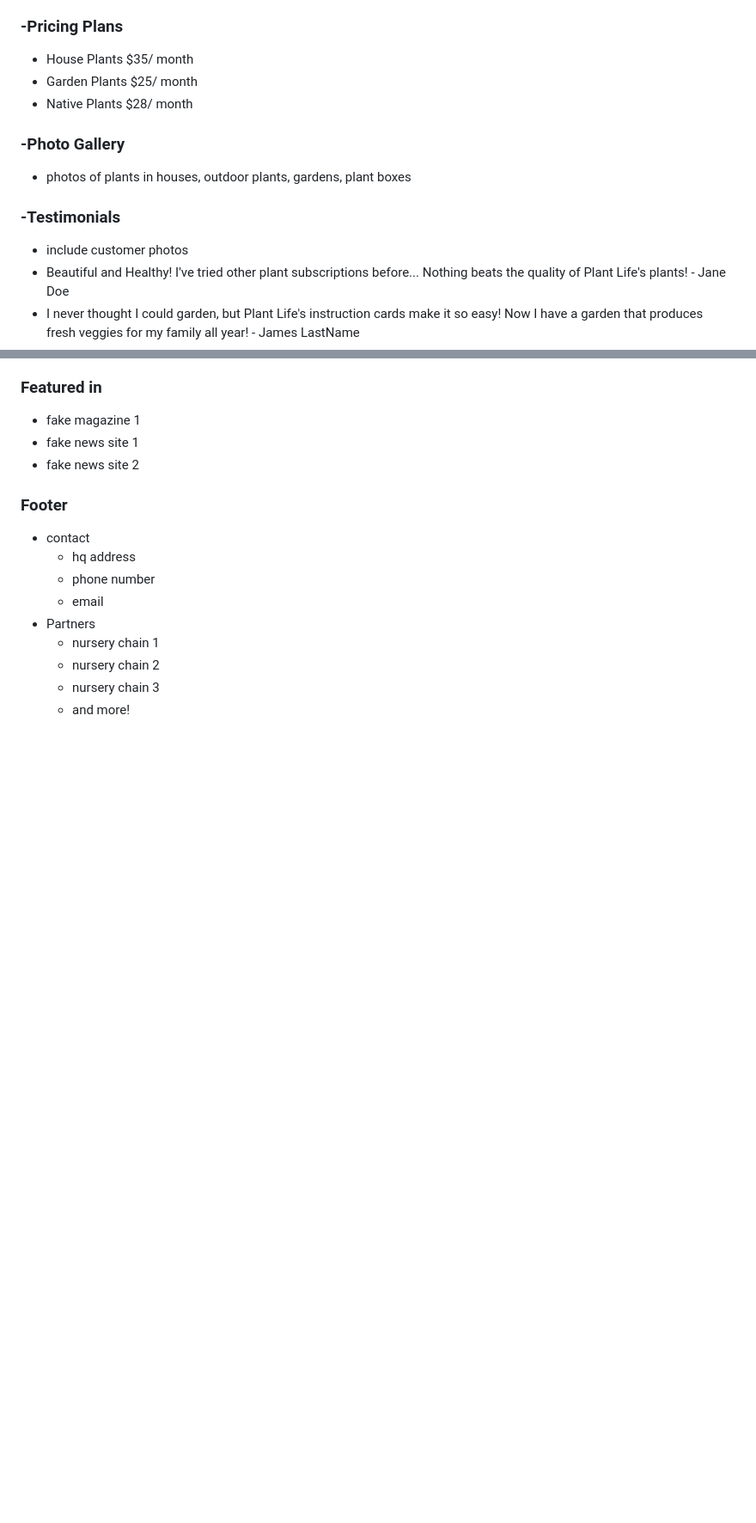
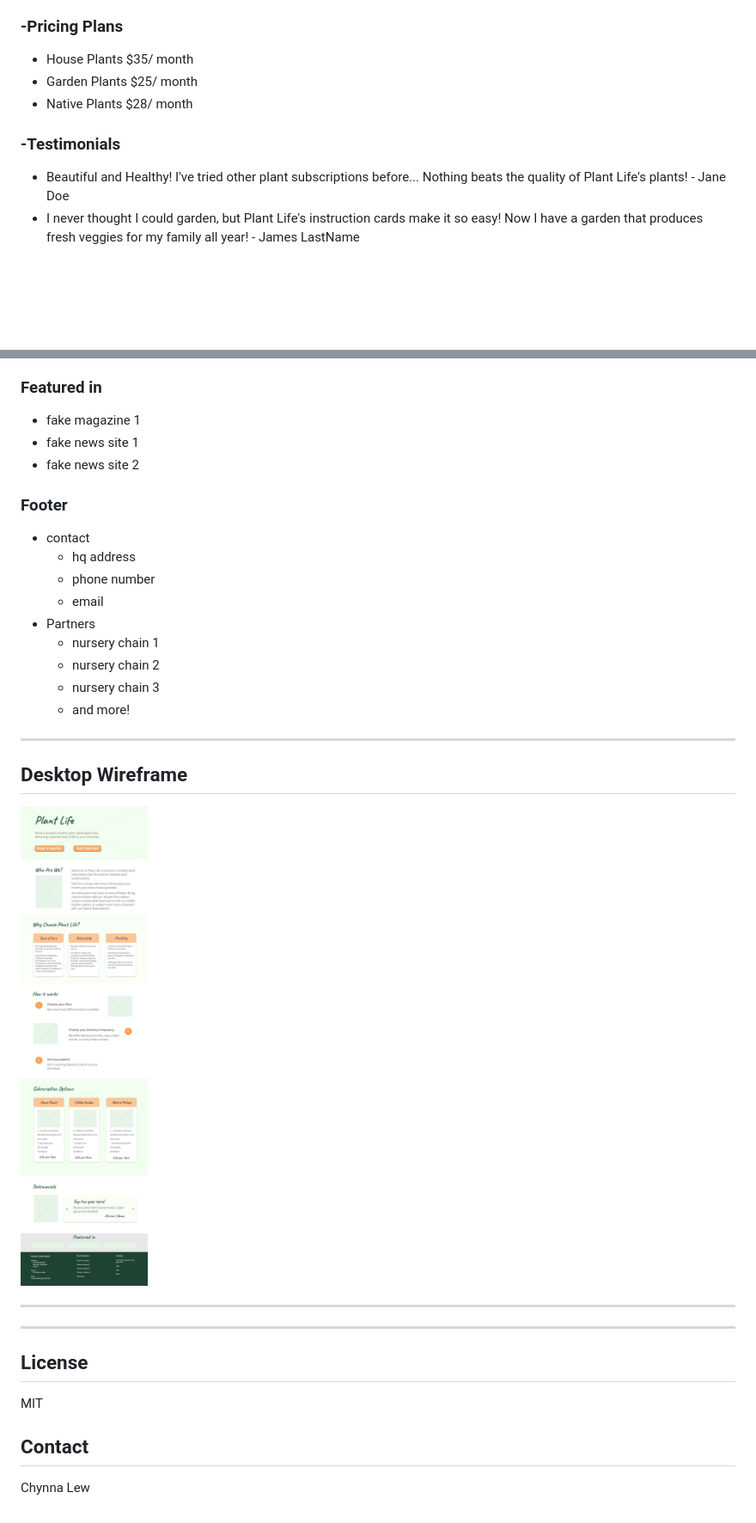
Before and after one commit to chynnalew/plant-life, a Markdown page: README.md, 2 parts joined by grey strips. Shown: that part at 86% size. Drawn GitHub-style; pictures changed too: img/desktop.png (added); blank space fills up the shorter version.

Commit message:
add desktop wireframe

```diff
--- a/README.md
+++ b/README.md
@@ -77,10 +79,7 @@ Rounded edges
 - House Plants $35/ month
 - Garden Plants $25/ month
 - Native Plants $28/ month
-### -Photo Gallery
-- photos of plants in houses, outdoor plants, gardens, plant boxes
 ### -Testimonials
-- include customer photos
 - Beautiful and Healthy! I've tried other plant subscriptions before... Nothing beats the quality of Plant Life's plants! - Jane Doe
 - I never thought I could garden, but Plant Life's instruction cards make it so easy! Now I have a garden that produces fresh veggies for my family all year! - James LastName
 - Wow! I've never seen another service that cares about local plants. Thanks to Plant Life, my front yard is filled with beautiful native plants that the humming birds LOVE! - Tommy
@@ -98,3 +97,16 @@ Rounded edges
   - nursery chain 2
   - nursery chain 3
   - and more!
+
+<hr/>
+
+## Desktop Wireframe
+<img src="img/desktop.png" alt="image of initial desktop site wire frame"/>
+
+<hr/> <hr/>
+
+## License
+MIT
+
+## Contact
+Chynna Lew
```
Also changed, not shown: other parts of README.md (+2 -0 lines).
